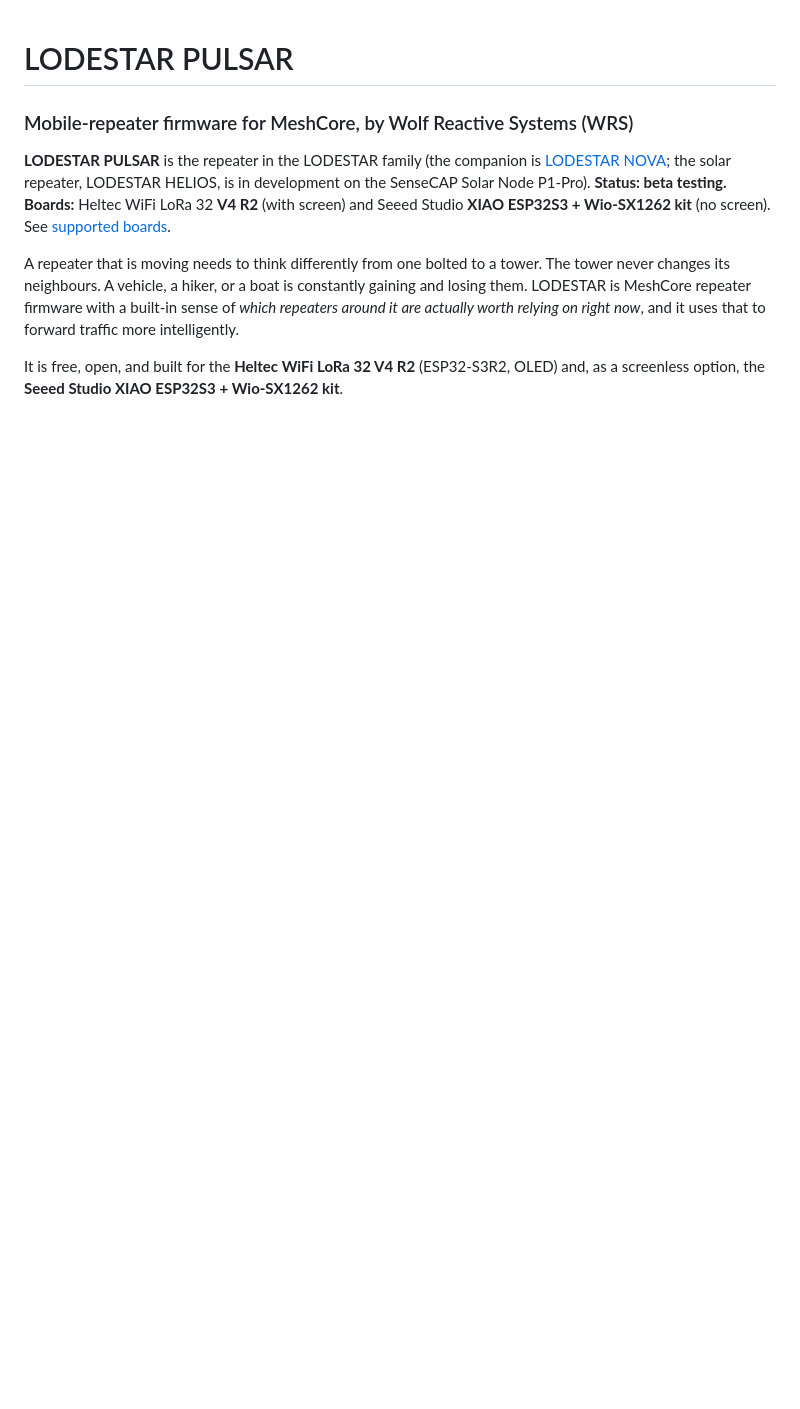
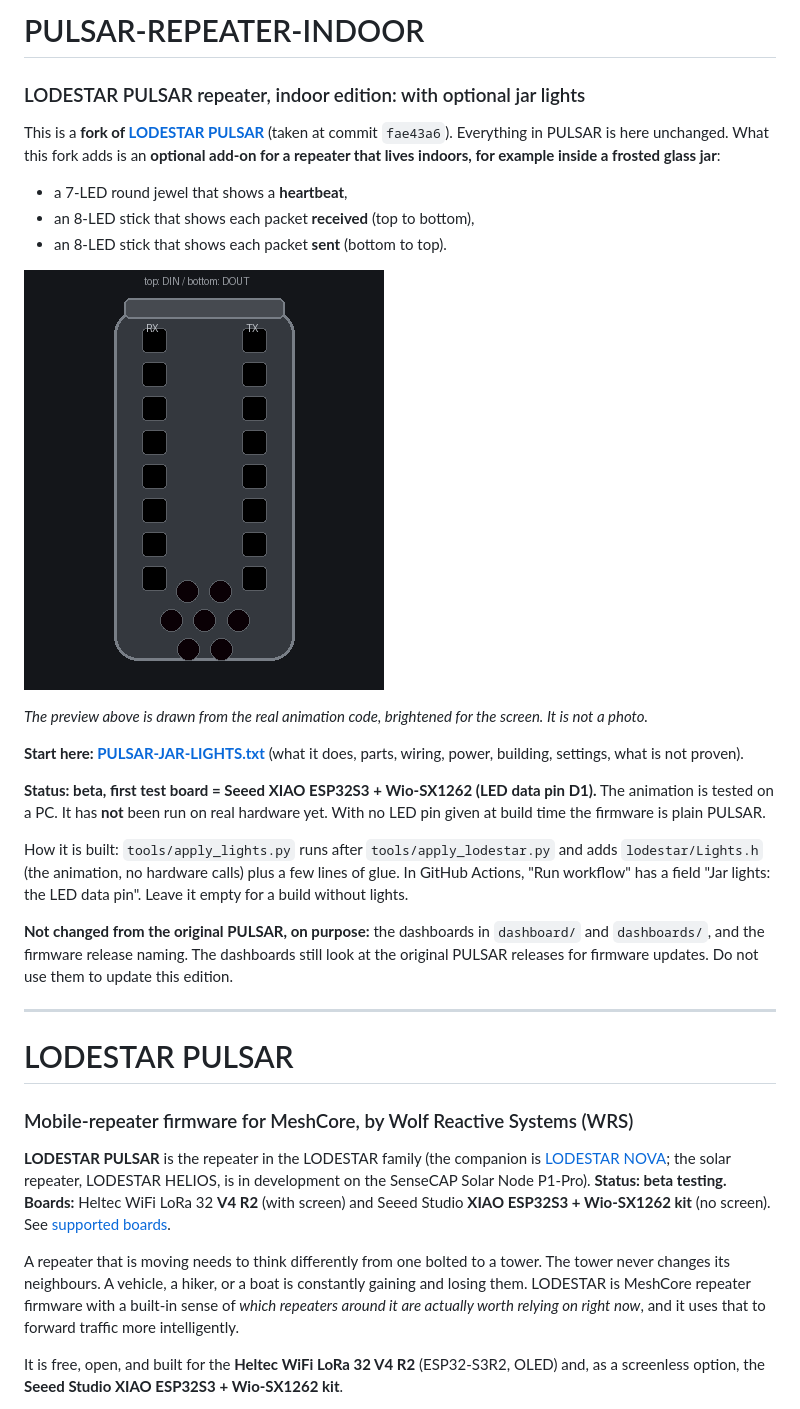
Before and after one commit to propertymonitor-web/PULSAR-REPEATER-INDOOR, a Markdown page: README.md, the part around the change. Drawn GitHub-style; pictures changed too: docs/jar-preview.gif (added); blank space fills up the shorter version.

```diff
--- a/README.md
+++ b/README.md
@@ -1,3 +1,27 @@
+# PULSAR-REPEATER-INDOOR
+
+### LODESTAR PULSAR repeater, indoor edition: with optional jar lights
+
+This is a **fork of [LODESTAR PULSAR](https://github.com/propertymonitor-web/lodestar.alpha2)** (taken at commit `fae43a6`). Everything in PULSAR is here unchanged. What this fork adds is an **optional add-on for a repeater that lives indoors, for example inside a frosted glass jar**:
+
+- a 7-LED round jewel that shows a **heartbeat**,
+- an 8-LED stick that shows each packet **received** (top to bottom),
+- an 8-LED stick that shows each packet **sent** (bottom to top).
+
+![Animated preview of the jar](docs/jar-preview.gif)
+
+*The preview above is drawn from the real animation code, brightened for the screen. It is not a photo.*
+
+**Start here: [PULSAR-JAR-LIGHTS.txt](PULSAR-JAR-LIGHTS.txt)** (what it does, parts, wiring, power, building, settings, what is not proven).
+
+**Status: beta, first test board = Seeed XIAO ESP32S3 + Wio-SX1262 (LED data pin D1).** The animation is tested on a PC. It has **not** been run on real hardware yet. With no LED pin given at build time the firmware is plain PULSAR.
+
+How it is built: `tools/apply_lights.py` runs after `tools/apply_lodestar.py` and adds `lodestar/Lights.h` (the animation, no hardware calls) plus a few lines of glue. In GitHub Actions, "Run workflow" has a field "Jar lights: the LED data pin". Leave it empty for a build without lights.
+
+**Not changed from the original PULSAR, on purpose:** the dashboards in `dashboard/` and `dashboards/`, and the firmware release naming. The dashboards still look at the original PULSAR releases for firmware updates. Do not use them to update this edition.
+
+---
+
 # LODESTAR PULSAR
 
 ### Mobile-repeater firmware for MeshCore, by Wolf Reactive Systems (WRS)
```
Also changed, not shown: 5 other files.
